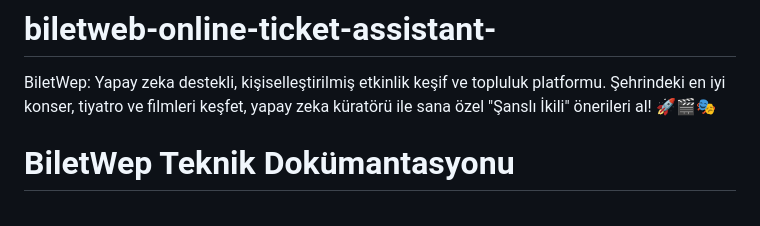
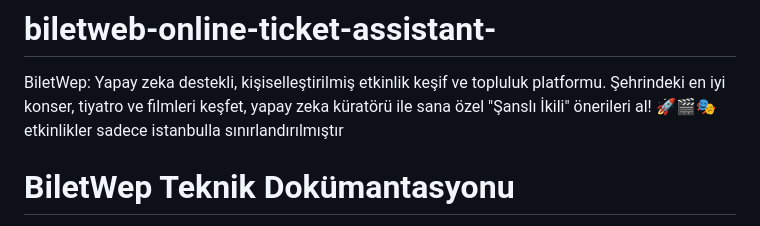
Before and after one commit to mehmet552/biletweb-online-ticket-assistant-, a Markdown page: README.md, the part around the change. Drawn GitHub-style.

```diff
--- a/README.md
+++ b/README.md
@@ -1,6 +1,6 @@
 # biletweb-online-ticket-assistant-
 BiletWep: Yapay zeka destekli, kişiselleştirilmiş etkinlik keşif ve topluluk platformu. Şehrindeki en iyi konser, tiyatro ve filmleri keşfet, yapay zeka küratörü ile sana özel "Şanslı İkili" önerileri al! 🚀🎬🎭
-
+etkinlikler sadece istanbulla sınırlandırılmıştır
 # BiletWep Teknik Dokümantasyonu
 
 **BiletWep**, kullanıcıların şehirdeki etkinlikleri keşfetmesini, ilgi alanlarına göre kişiselleştirilmiş öneriler almasını ve toplulukla etkileşime geçmesini sağlayan yapay zeka destekli bir web platformudur.
```
